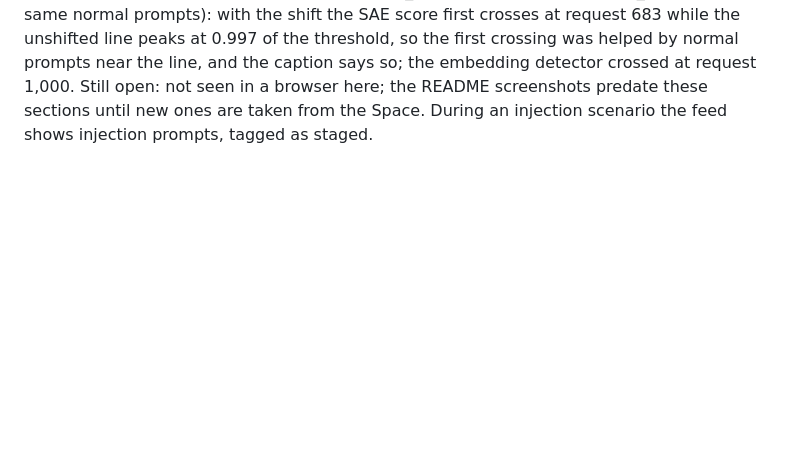
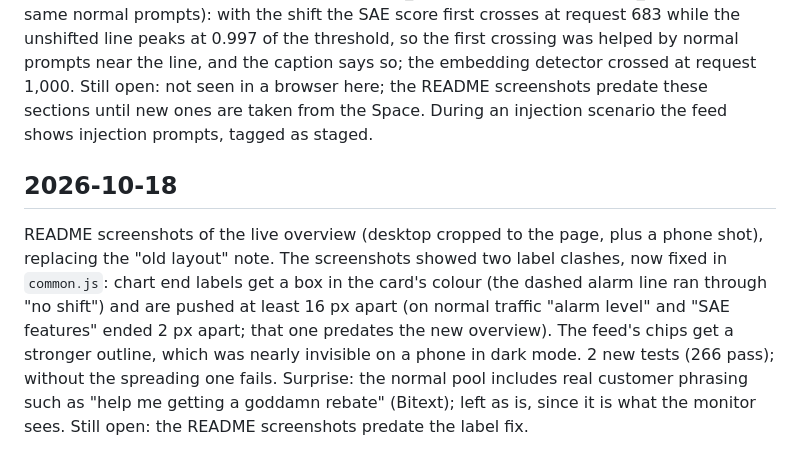
Before and after one commit to shedrachIkenna/feature-monitor, a Markdown page: docs/log.md, the part around the change. Rendered like a GitHub page; blank space fills up the shorter version.

```diff
--- a/docs/log.md
+++ b/docs/log.md
@@ -361,3 +361,8 @@ Checked on the Space after the merge (PR #8): during the next warm-up the status
 Made the overview worth staying on. It now opens with a "Try it" box (an unrecorded prompt's top 5 features, each with its rate per 1,000 baseline prompts from the new `GET /dashboard/normal-rates`, "rare" under 10), a live feed polling `/features/recent` every 3 s that slides in each monitored request with its top 3 feature labels and a tag (normal traffic or staged scenario), and a recorded replay. A sources footer on every page credits Bitext, MedQuAD, deepset and Neuronpedia; the Features page already showed dataset prompts without it. Locally with demo traffic: "need help requesting a compensation of money" showed "help", compensation and "money"; in the try box, "never" was rare (0 in 1,000) and refunds 90 in 1,000. 12 new tests (264 pass): the endpoint, the replay file matching the results files, and the try/feed/caption logic run in Node; removing the feed's seen-row filter or moving the rare threshold each fail one.
 Surprise: the obvious "here is an alert" example, the first run's SAE alert at request 749, was already judged probably not a real detection (see 2026-10-15). The replay instead shows medical_ramp seed 0 next to normal_only seed 0 (the same normal prompts): with the shift the SAE score first crosses at request 683 while the unshifted line peaks at 0.997 of the threshold, so the first crossing was helped by normal prompts near the line, and the caption says so; the embedding detector crossed at request 1,000.
 Still open: not seen in a browser here; the README screenshots predate these sections until new ones are taken from the Space. During an injection scenario the feed shows injection prompts, tagged as staged.
+
+## 2026-10-18
+README screenshots of the live overview (desktop cropped to the page, plus a phone shot), replacing the "old layout" note. The screenshots showed two label clashes, now fixed in `common.js`: chart end labels get a box in the card's colour (the dashed alarm line ran through "no shift") and are pushed at least 16 px apart (on normal traffic "alarm level" and "SAE features" ended 2 px apart; that one predates the new overview). The feed's chips get a stronger outline, which was nearly invisible on a phone in dark mode. 2 new tests (266 pass); without the spreading one fails.
+Surprise: the normal pool includes real customer phrasing such as "help me getting a goddamn rebate" (Bitext); left as is, since it is what the monitor sees.
+Still open: the README screenshots predate the label fix.
```
Also changed, not shown: README.md (+11 -3 lines), docs/images/overview-phone.jpg (added), docs/images/overview-replay.png (added), docs/images/overview-top.png (added), 3 other files.
